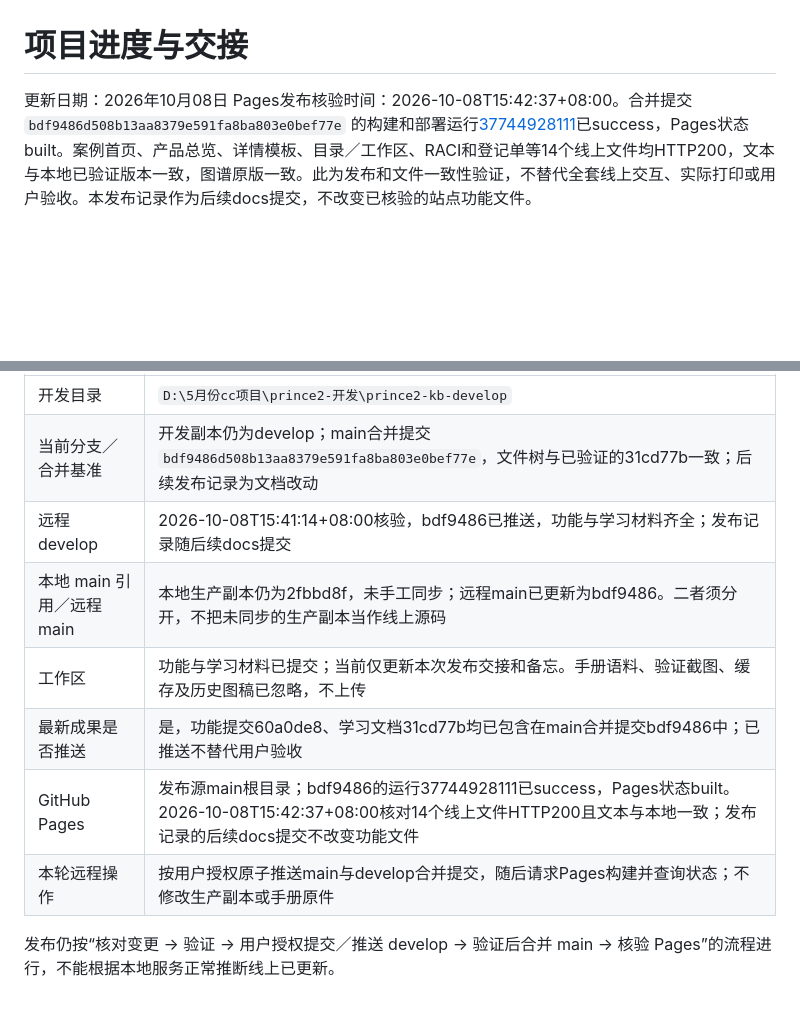
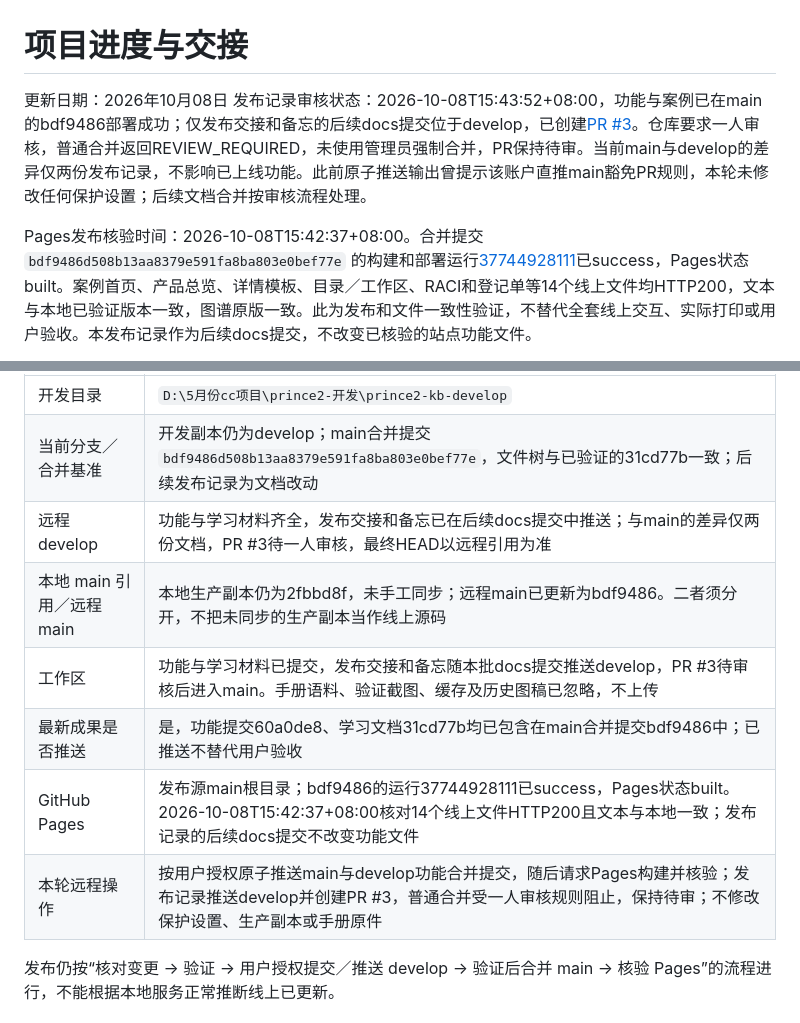
Before and after one commit to coordinate-system-0529/prince2-kb, a Markdown page: doc/项目进度与交接.md, 2 parts joined by grey strips. GitHub-like rendering; blank space fills up the shorter version.

Commit message:
docs: 标注发布记录PR的待审核状态

```diff
--- a/doc/项目进度与交接.md
+++ b/doc/项目进度与交接.md
@@ -1,6 +1,8 @@
 # 项目进度与交接
 
 更新日期：2026年10月08日
+发布记录审核状态：2026-10-08T15:43:52+08:00，功能与案例已在main的bdf9486部署成功；仅发布交接和备忘的后续docs提交位于develop，已创建[PR #3](https://github.com/coordinate-system-0529/prince2-kb/pull/3)。仓库要求一人审核，普通合并返回REVIEW_REQUIRED，未使用管理员强制合并，PR保持待审。当前main与develop的差异仅两份发布记录，不影响已上线功能。此前原子推送输出曾提示该账户直推main豁免PR规则，本轮未修改任何保护设置；后续文档合并按审核流程处理。
+
 Pages发布核验时间：2026-10-08T15:42:37+08:00。合并提交 `bdf9486d508b13aa8379e591fa8ba803e0bef77e` 的构建和部署运行[37744928111](https://github.com/coordinate-system-0529/prince2-kb/actions/runs/37744928111)已success，Pages状态built。案例首页、产品总览、详情模板、目录／工作区、RACI和登记单等14个线上文件均HTTP200，文本与本地已验证版本一致，图谱原版一致。此为发布和文件一致性验证，不替代全套线上交互、实际打印或用户验收。本发布记录作为后续docs提交，不改变已核验的站点功能文件。
 
 main合并核验时间：2026-10-08T15:41:14+08:00。按用户授权保留双方历史，将已验证的develop合并为 `bdf9486d508b13aa8379e591fa8ba803e0bef77e` 并原子推送至远程main和develop，两分支提交一致。合并无冲突，文件树与已验证的 `31cd77b` 完全一致；复跑21项检查及碰撞检查自测通过。Pages已受理发布请求，构建运行[37744928111](https://github.com/coordinate-system-0529/prince2-kb/actions/runs/37744928111)，当前building，尚未计为部署成功。生产副本未手工同步，图谱恢复基准未改。下列旧批次中的main未改／未部署是历史状态。
@@ -140,12 +142,12 @@ python -m http.server 8000 --bind 127.0.0.1
 |---|---|
 | 开发目录 | `D:\5月份cc项目\prince2-开发\prince2-kb-develop` |
 | 当前分支／合并基准 | 开发副本仍为develop；main合并提交 `bdf9486d508b13aa8379e591fa8ba803e0bef77e`，文件树与已验证的31cd77b一致；后续发布记录为文档改动 |
-| 远程 develop | 2026-10-08T15:41:14+08:00核验，bdf9486已推送，功能与学习材料齐全；发布记录随后续docs提交 |
+| 远程 develop | 功能与学习材料齐全，发布交接和备忘已在后续docs提交中推送；与main的差异仅两份文档，PR #3待一人审核，最终HEAD以远程引用为准 |
 | 本地 main 引用／远程 main | 本地生产副本仍为2fbbd8f，未手工同步；远程main已更新为bdf9486。二者须分开，不把未同步的生产副本当作线上源码 |
-| 工作区 | 功能与学习材料已提交；当前仅更新本次发布交接和备忘。手册语料、验证截图、缓存及历史图稿已忽略，不上传 |
+| 工作区 | 功能与学习材料已提交，发布交接和备忘随本批docs提交推送develop，PR #3待审核后进入main。手册语料、验证截图、缓存及历史图稿已忽略，不上传 |
 | 最新成果是否推送 | 是，功能提交60a0de8、学习文档31cd77b均已包含在main合并提交bdf9486中；已推送不替代用户验收 |
 | GitHub Pages | 发布源main根目录；bdf9486的运行37744928111已success，Pages状态built。2026-10-08T15:42:37+08:00核对14个线上文件HTTP200且文本与本地一致；发布记录的后续docs提交不改变功能文件 |
-| 本轮远程操作 | 按用户授权原子推送main与develop合并提交，随后请求Pages构建并查询状态；不修改生产副本或手册原件 |
+| 本轮远程操作 | 按用户授权原子推送main与develop功能合并提交，随后请求Pages构建并核验；发布记录推送develop并创建PR #3，普通合并受一人审核规则阻止，保持待审；不修改保护设置、生产副本或手册原件 |
 
 发布仍按“核对变更 → 验证 → 用户授权提交／推送 develop → 验证后合并 main → 核验 Pages”的流程进行，不能根据本地服务正常推断线上已更新。
 
```
Also changed, not shown: 下次续接备忘.md (+2 -0 lines).
